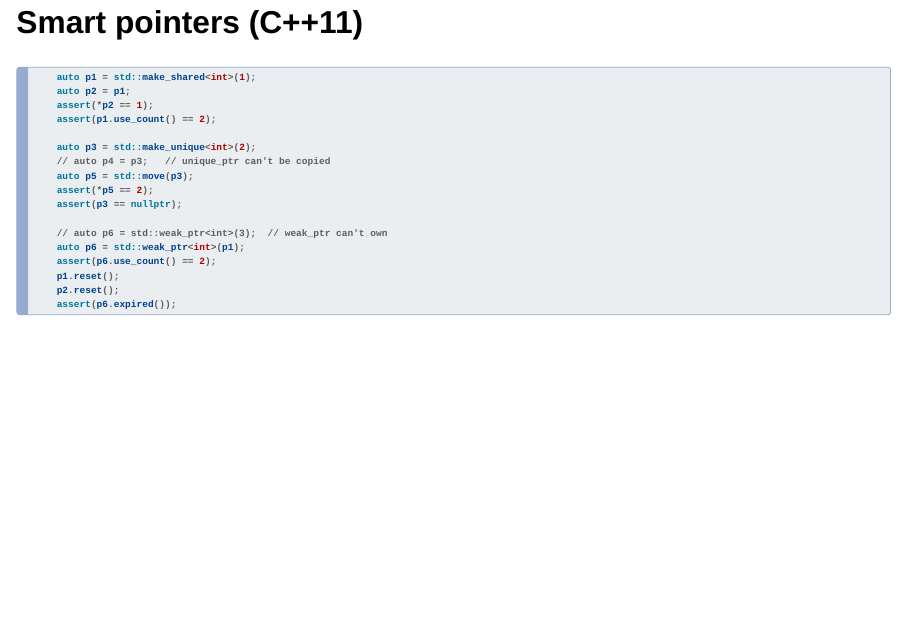
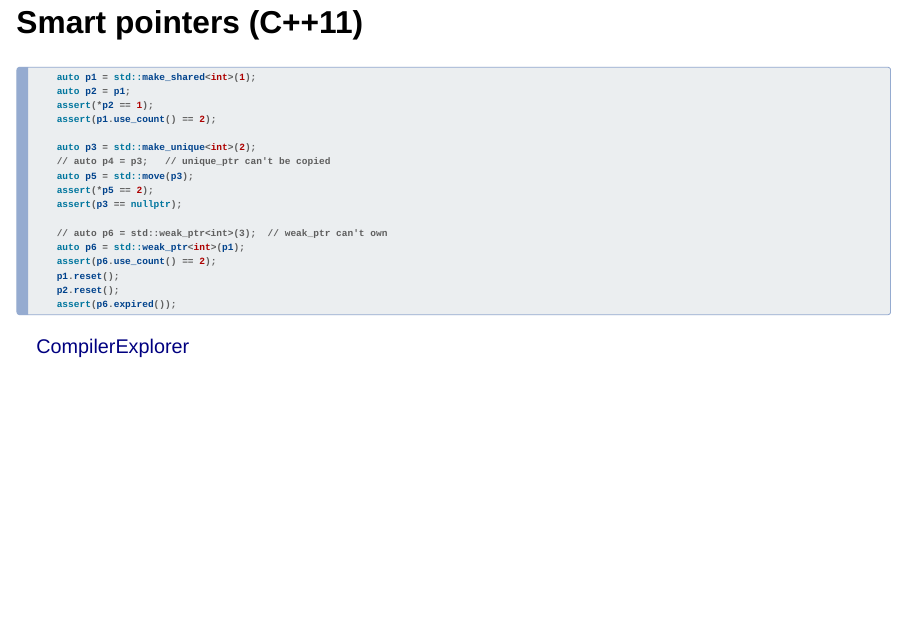
Before and after one commit to BerndDoser/workshop-cpp20, a Quarto document (index.qmd): page 12 of 32. Rendered offline with R 4.5, knitr and Pandoc in place of Quarto, with nearby package versions; drawn as Slidy slides in place of the format the file asks for.

Commit message:
add link to smart pointer overview

````diff
--- a/index.qmd
+++ b/index.qmd
@@ -186,6 +185,7 @@ auto ptrA = std::make_shared<A>();
     p2.reset();
     assert(p6.expired());
 ```
+[CompilerExplorer](https://godbolt.org/z/dErqbrYM4)
 
 ## Containers
 
````
Also changed, not shown: index.html, index.qmd (1 more changed lines).
